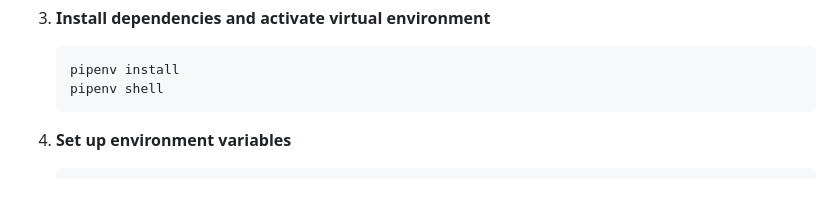
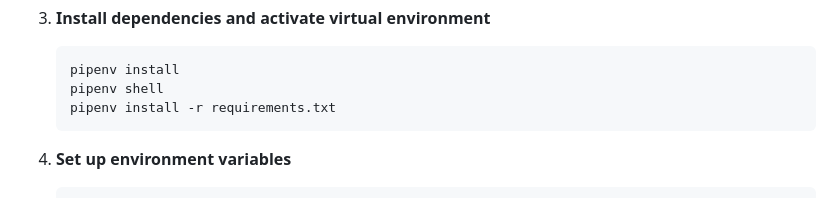
Before and after one commit to Kribzyh/CSIT327-G6-WildDocs, a Markdown page: ReadMe.md, the part around the change. Rendered like a GitHub page.

Commit message:
Add command to install requirements from requirements.txt
added install requirements from requirements.txt to install all dependencies needed for the app

````diff
--- a/ReadMe.md
+++ b/ReadMe.md
@@ -40,6 +40,7 @@ A comprehensive student document management system built with Django and Supabas
    ```bash
    pipenv install
    pipenv shell
+   pipenv install -r requirements.txt
    ```
 
 4. **Set up environment variables**
````
